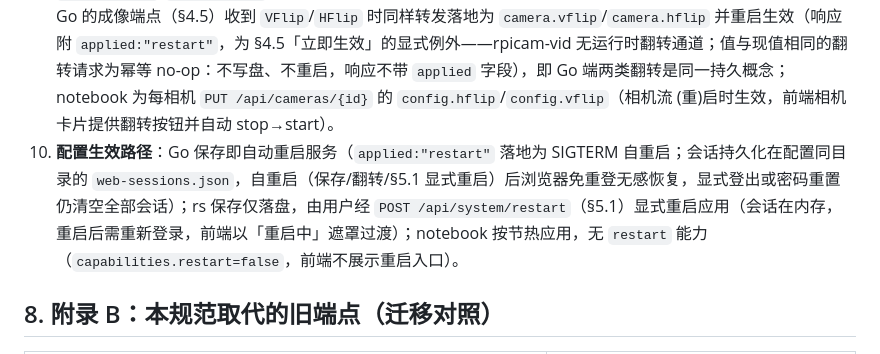
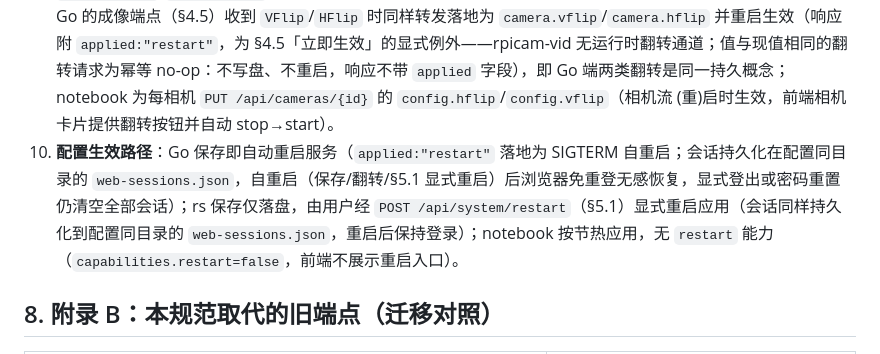
Before and after one commit to xiqing85/mibee-eye-webui, a Markdown page: SPEC.md, the part around the change. Drawn GitHub-style.

Commit message:
docs(spec): 附录A#10 — rs sessions persist across the §5.1 restart too

```diff
--- a/SPEC.md
+++ b/SPEC.md
@@ -236,7 +236,7 @@ MSE 流细则：init segment（`ftyp`+`moov`）只发一次，随后每访问单
 7. **notebook 协议热切换**：`GET /api/protocols/runtime-status` 为 notebook 扩展端点（ONVIF/GB28181/RTMP 运行态），配置本体已并入 `/api/config` 的 `protocols` 节。
 8. **配置文件格式**：Go YAML、Pi Rust TOML、notebook SQLite —— 对前端不可见，仅是 `PUT /api/config` 的落地方式。
 9. **设备级翻转（hflip/vflip）**：翻转烘焙进编码流，对所有观看端（RTSP/ONVIF/GB28181/录像/快照）持久生效，与浏览器端仅显示用的直播翻转按钮（localStorage）相互独立。配置位置方言：rs 为 `/api/config` 的 `camera.hflip`/`camera.vflip`（bool，重启生效）；Go 为同名字段（经 libcamera transform，重启生效），且 Go 的成像端点（§4.5）收到 `VFlip`/`HFlip` 时同样转发落地为 `camera.vflip`/`camera.hflip` 并重启生效（响应附 `applied:"restart"`，为 §4.5「立即生效」的显式例外——rpicam-vid 无运行时翻转通道；值与现值相同的翻转请求为幂等 no-op：不写盘、不重启，响应不带 `applied` 字段），即 Go 端两类翻转是同一持久概念；notebook 为每相机 `PUT /api/cameras/{id}` 的 `config.hflip`/`config.vflip`（相机流 (重)启时生效，前端相机卡片提供翻转按钮并自动 stop→start）。
-10. **配置生效路径**：Go 保存即自动重启服务（`applied:"restart"` 落地为 SIGTERM 自重启；会话持久化在配置同目录的 `web-sessions.json`，自重启（保存/翻转/§5.1 显式重启）后浏览器免重登无感恢复，显式登出或密码重置仍清空全部会话）；rs 保存仅落盘，由用户经 `POST /api/system/restart`（§5.1）显式重启应用（会话在内存，重启后需重新登录，前端以「重启中」遮罩过渡）；notebook 按节热应用，无 `restart` 能力（`capabilities.restart=false`，前端不展示重启入口）。
+10. **配置生效路径**：Go 保存即自动重启服务（`applied:"restart"` 落地为 SIGTERM 自重启；会话持久化在配置同目录的 `web-sessions.json`，自重启（保存/翻转/§5.1 显式重启）后浏览器免重登无感恢复，显式登出或密码重置仍清空全部会话）；rs 保存仅落盘，由用户经 `POST /api/system/restart`（§5.1）显式重启应用（会话同样持久化到配置同目录的 `web-sessions.json`，重启后保持登录）；notebook 按节热应用，无 `restart` 能力（`capabilities.restart=false`，前端不展示重启入口）。
 
 ## 8. 附录 B：本规范取代的旧端点（迁移对照）
 
```
